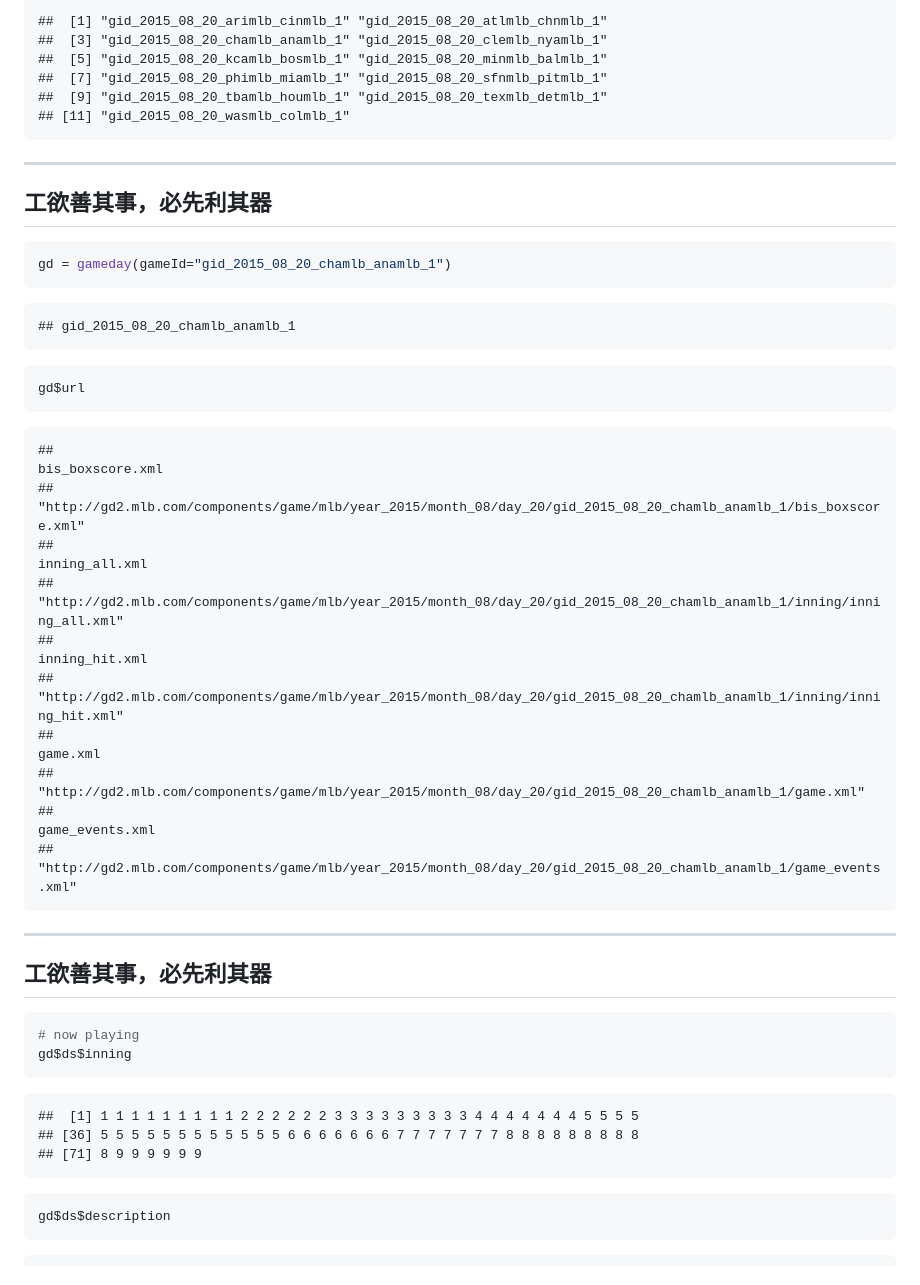
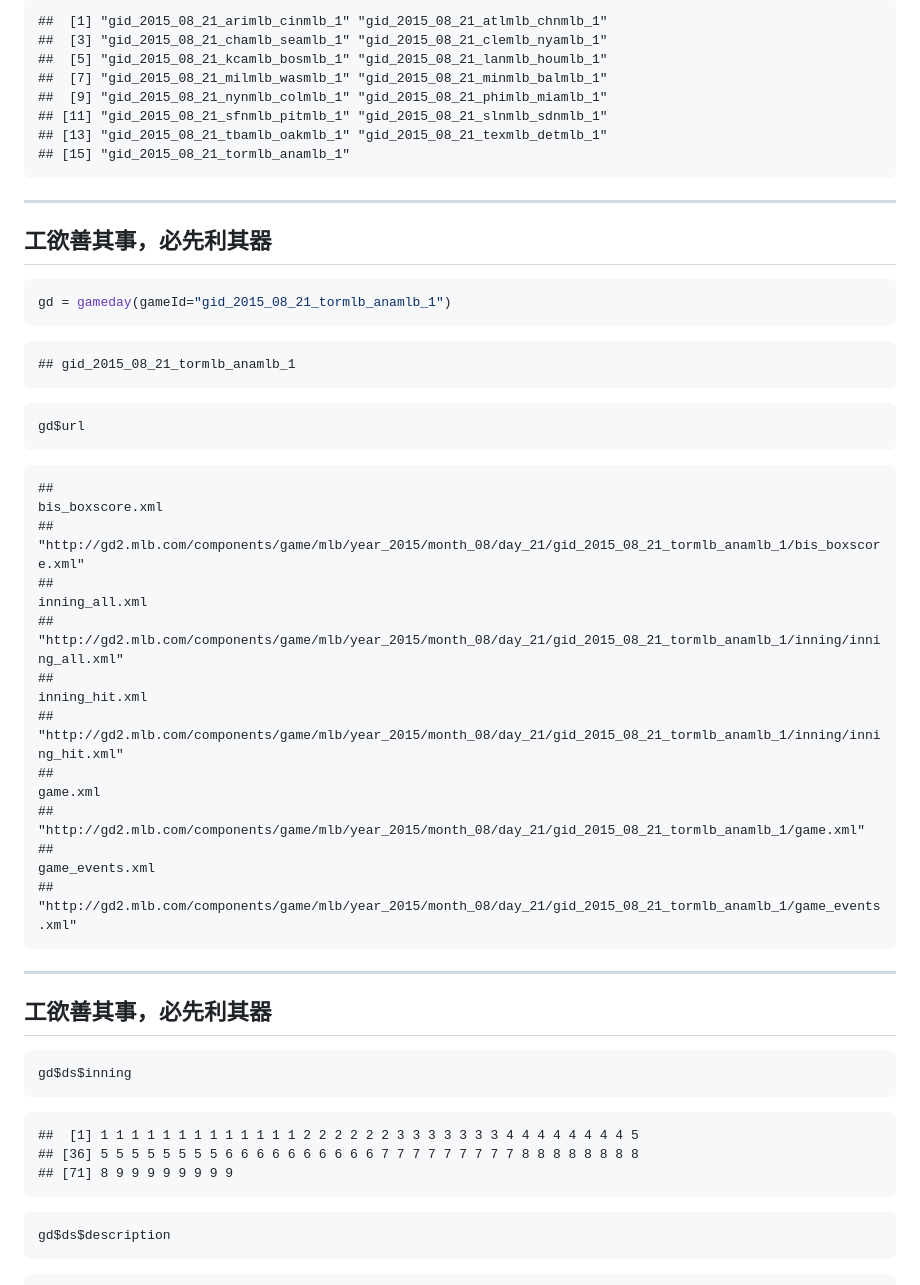
Before and after one commit to suensummit/lightning-DSC2015-Vis, a Markdown page: index.md, the part around the change printed below. GitHub-like rendering.

````diff
--- a/index.md
+++ b/index.md
@@ -112,12 +112,14 @@ getGameIds(date=as.Date("2015-08-20"))
 ```
 
 ```
-##  [1] "gid_2015_08_20_arimlb_cinmlb_1" "gid_2015_08_20_atlmlb_chnmlb_1"
-##  [3] "gid_2015_08_20_chamlb_anamlb_1" "gid_2015_08_20_clemlb_nyamlb_1"
-##  [5] "gid_2015_08_20_kcamlb_bosmlb_1" "gid_2015_08_20_minmlb_balmlb_1"
-##  [7] "gid_2015_08_20_phimlb_miamlb_1" "gid_2015_08_20_sfnmlb_pitmlb_1"
-##  [9] "gid_2015_08_20_tbamlb_houmlb_1" "gid_2015_08_20_texmlb_detmlb_1"
-## [11] "gid_2015_08_20_wasmlb_colmlb_1"
+##  [1] "gid_2015_08_21_arimlb_cinmlb_1" "gid_2015_08_21_atlmlb_chnmlb_1"
+##  [3] "gid_2015_08_21_chamlb_seamlb_1" "gid_2015_08_21_clemlb_nyamlb_1"
+##  [5] "gid_2015_08_21_kcamlb_bosmlb_1" "gid_2015_08_21_lanmlb_houmlb_1"
+##  [7] "gid_2015_08_21_milmlb_wasmlb_1" "gid_2015_08_21_minmlb_balmlb_1"
+##  [9] "gid_2015_08_21_nynmlb_colmlb_1" "gid_2015_08_21_phimlb_miamlb_1"
+## [11] "gid_2015_08_21_sfnmlb_pitmlb_1" "gid_2015_08_21_slnmlb_sdnmlb_1"
+## [13] "gid_2015_08_21_tbamlb_oakmlb_1" "gid_2015_08_21_texmlb_detmlb_1"
+## [15] "gid_2015_08_21_tormlb_anamlb_1"
 ```
 
 ---
@@ -126,11 +128,11 @@ getGameIds(date=as.Date("2015-08-20"))
 
 
 ```r
-gd = gameday(gameId="gid_2015_08_20_chamlb_anamlb_1")
+gd = gameday(gameId="gid_2015_08_21_tormlb_anamlb_1")
 ```
 
 ```
-## gid_2015_08_20_chamlb_anamlb_1
+## gid_2015_08_21_tormlb_anamlb_1
 ```
 
 ```r
@@ -139,15 +141,15 @@ gd$url
 
 ```
 ##                                                                                                        bis_boxscore.xml
-##      "http://gd2.mlb.com/components/game/mlb/year_2015/month_08/day_20/gid_2015_08_20_chamlb_anamlb_1/bis_boxscore.xml"
+##      "http://gd2.mlb.com/components/game/mlb/year_2015/month_08/day_21/gid_2015_08_21_tormlb_anamlb_1/bis_boxscore.xml"
 ##                                                                                                          inning_all.xml
-## "http://gd2.mlb.com/components/game/mlb/year_2015/month_08/day_20/gid_2015_08_20_chamlb_anamlb_1/inning/inning_all.xml"
+## "http://gd2.mlb.com/components/game/mlb/year_2015/month_08/day_21/gid_2015_08_21_tormlb_anamlb_1/inning/inning_all.xml"
 ##                                                                                                          inning_hit.xml
-## "http://gd2.mlb.com/components/game/mlb/year_2015/month_08/day_20/gid_2015_08_20_chamlb_anamlb_1/inning/inning_hit.xml"
+## "http://gd2.mlb.com/components/game/mlb/year_2015/month_08/day_21/gid_2015_08_21_tormlb_anamlb_1/inning/inning_hit.xml"
 ##                                                                                                                game.xml
-##              "http://gd2.mlb.com/components/game/mlb/year_2015/month_08/day_20/gid_2015_08_20_chamlb_anamlb_1/game.xml"
+##              "http://gd2.mlb.com/components/game/mlb/year_2015/month_08/day_21/gid_2015_08_21_tormlb_anamlb_1/game.xml"
 ##                                                                                                         game_events.xml
-##       "http://gd2.mlb.com/components/game/mlb/year_2015/month_08/day_20/gid_2015_08_20_chamlb_anamlb_1/game_events.xml"
+##       "http://gd2.mlb.com/components/game/mlb/year_2015/month_08/day_21/gid_2015_08_21_tormlb_anamlb_1/game_events.xml"
 ```
 
 ---
@@ -156,14 +158,13 @@ gd$url
 
 
 ```r
-# now playing
 gd$ds$inning
 ```
 
 ```
-##  [1] 1 1 1 1 1 1 1 1 1 2 2 2 2 2 2 3 3 3 3 3 3 3 3 3 4 4 4 4 4 4 4 5 5 5 5
-## [36] 5 5 5 5 5 5 5 5 5 5 5 5 6 6 6 6 6 6 6 7 7 7 7 7 7 7 8 8 8 8 8 8 8 8 8
-## [71] 8 9 9 9 9 9 9
+##  [1] 1 1 1 1 1 1 1 1 1 1 1 1 1 2 2 2 2 2 2 3 3 3 3 3 3 3 4 4 4 4 4 4 4 4 5
+## [36] 5 5 5 5 5 5 5 5 6 6 6 6 6 6 6 6 6 6 7 7 7 7 7 7 7 7 7 8 8 8 8 8 8 8 8
+## [71] 8 9 9 9 9 9 9 9 9
 ```
 
 ```r
````
Also changed, not shown: other parts of index.md (+133 -131 lines), assets/fig/unnamed-chunk-8-1.png, 2 other files.
